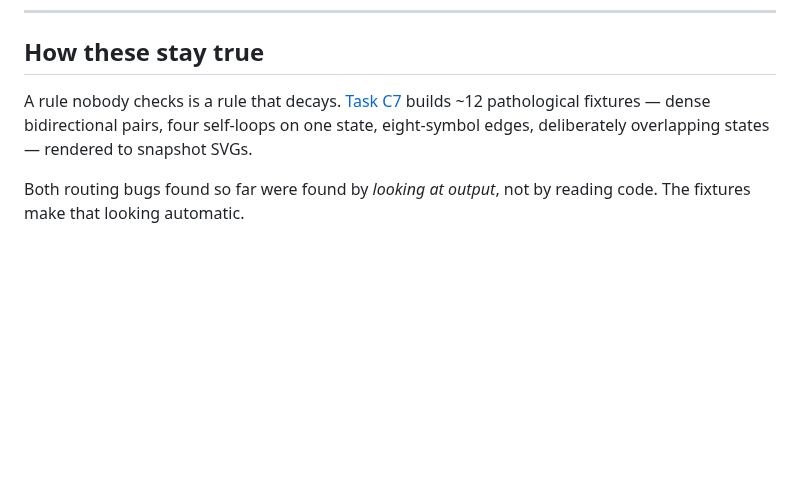
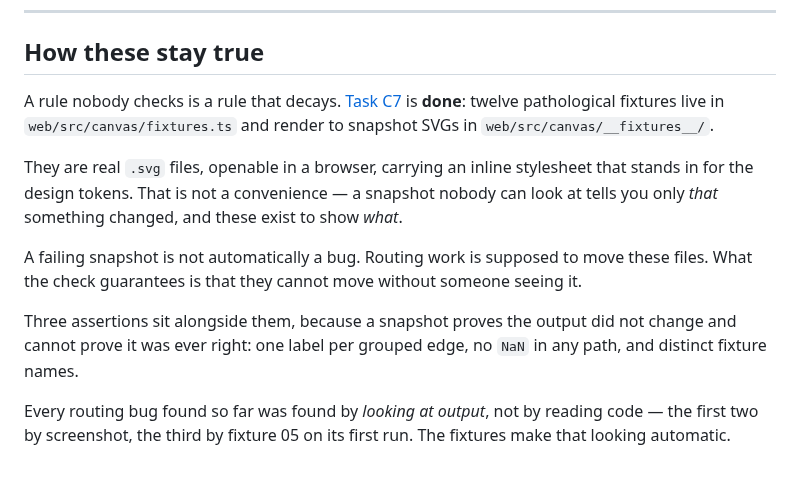
Before and after one commit to PranavShukla2/kleene, a Markdown page: docs/notes/edge-routing.md, the part around one of its changes. Rendered like a GitHub page; blank space fills up the shorter version.

```diff
--- a/docs/notes/edge-routing.md
+++ b/docs/notes/edge-routing.md
@@ -131,9 +183,21 @@ where pushing it further away weakens it.
 
 ## How these stay true
 
-A rule nobody checks is a rule that decays. [Task C7](../plan/phase-2.md) builds ~12
-pathological fixtures — dense bidirectional pairs, four self-loops on one state, eight-symbol
-edges, deliberately overlapping states — rendered to snapshot SVGs.
+A rule nobody checks is a rule that decays. [Task C7](../plan/phase-2.md) is **done**: twelve
+pathological fixtures live in `web/src/canvas/fixtures.ts` and render to snapshot SVGs in
+`web/src/canvas/__fixtures__/`.
 
-Both routing bugs found so far were found by *looking at output*, not by reading code. The
-fixtures make that looking automatic.
+They are real `.svg` files, openable in a browser, carrying an inline stylesheet that stands in
+for the design tokens. That is not a convenience — a snapshot nobody can look at tells you only
+*that* something changed, and these exist to show *what*.
+
+A failing snapshot is not automatically a bug. Routing work is supposed to move these files.
+What the check guarantees is that they cannot move without someone seeing it.
+
+Three assertions sit alongside them, because a snapshot proves the output did not change and
+cannot prove it was ever right: one label per grouped edge, no `NaN` in any path, and distinct
+fixture names.
+
+Every routing bug found so far was found by *looking at output*, not by reading code — the
+first two by screenshot, the third by fixture 05 on its first run. The fixtures make that
+looking automatic.
```
Also changed, not shown: other parts of docs/notes/edge-routing.md (+52 -0 lines).
